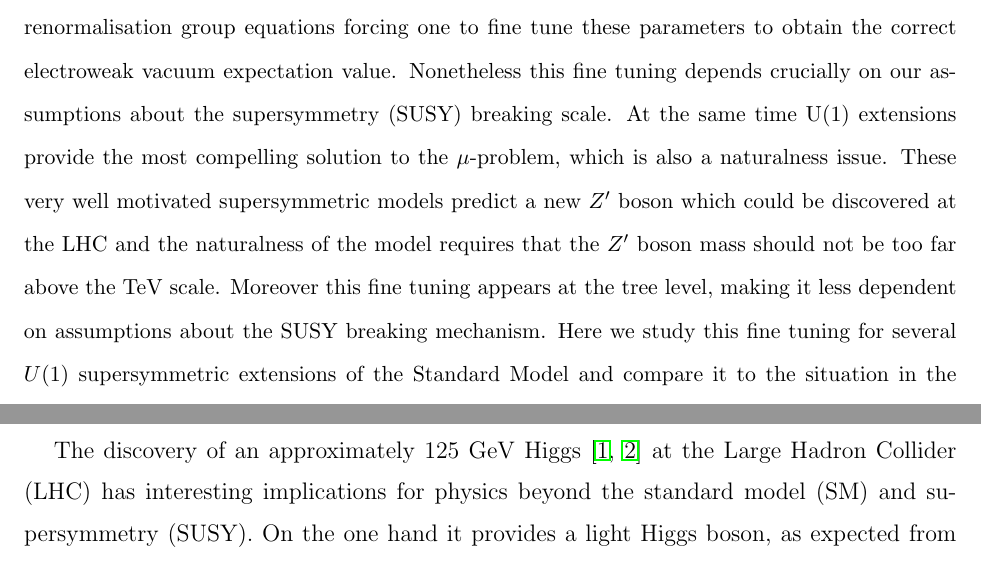
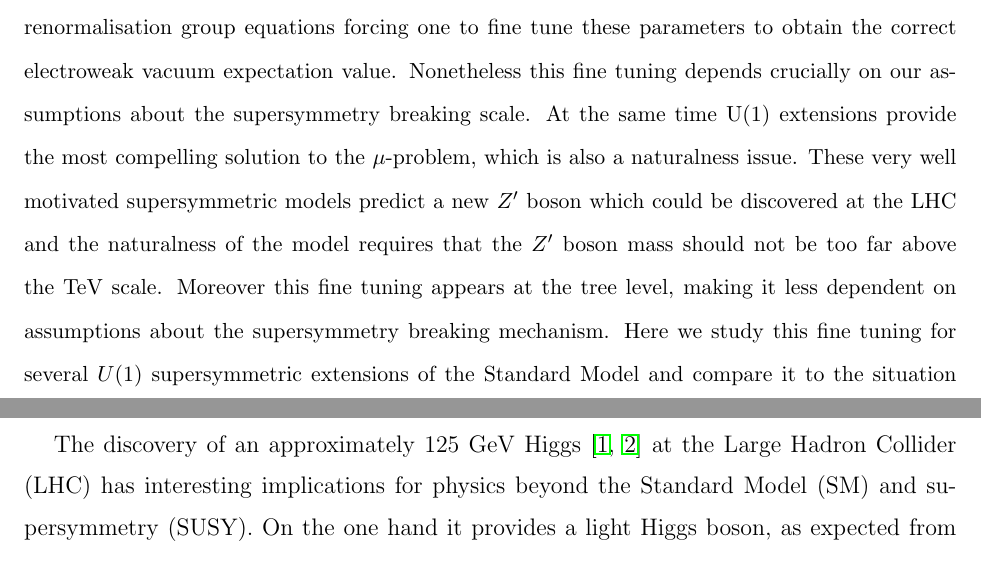
Before and after one commit to azedarach/E6SSM-Tuning, a LaTeX paper (paper/e6ssm-tuning-paper.tex): two parts of pages 1 and 2 of 37, joined at a grey line, cut so that both start at the same text. Compiled offline with pdfLaTeX.

Commit message:
Removed abbreviations from abstract, might be easier, and capitalised Standard Model

```diff
--- a/paper/e6ssm-tuning-paper.tex
+++ b/paper/e6ssm-tuning-paper.tex
@@ -114,14 +114,14 @@ GeV Higgs, feed into the electroweak symmetry breaking conditions
 through renormalisation group equations forcing one to fine tune these
 parameters to obtain the correct electroweak vacuum expectation value.
 Nonetheless this fine tuning depends crucially on our assumptions about
-the supersymmetry (SUSY) breaking scale.  At the same time U(1) extensions
+the supersymmetry breaking scale.  At the same time U(1) extensions
 provide the most compelling solution to the $\mu$-problem, which is also
 a naturalness issue. These very well motivated supersymmetric models
 predict a new $Z^\prime$ boson which could be discovered at the LHC and the
 naturalness of the model requires that the $Z^\prime$ boson mass
 should not be too far above the TeV scale.  Moreover this fine tuning
 appears at the tree level, making it less dependent on assumptions
-about the SUSY breaking mechanism.  Here we study this fine tuning for
+about the supersymmetry breaking mechanism.  Here we study this fine tuning for
 several $U(1)$ supersymmetric extensions of the Standard Model and
 compare it to the situation in the MSSM where the most direct tree
 level fine tuning can be probed through chargino mass limits.  We show
@@ -146,8 +146,8 @@ challenging the most natural scenarios in these models.
 \section{\label{sec:intro}Introduction}
 The discovery of an approximately 125 GeV Higgs
 \cite{Aad:2012tfa,Chatrchyan:2012ufa} at the Large Hadron Collider
-(LHC) has interesting implications for physics beyond the standard
-model (SM) and supersymmetry (SUSY).  On the one hand it provides a
+(LHC) has interesting implications for physics beyond the Standard
+Model (SM) and supersymmetry (SUSY).  On the one hand it provides a
 light Higgs boson, as expected from supersymmetry, and
 can be fitted in the minimal supersymmetric standard model (MSSM).  On
 the other hand the Higgs mass is slightly heavier than the constrained version of the
```
